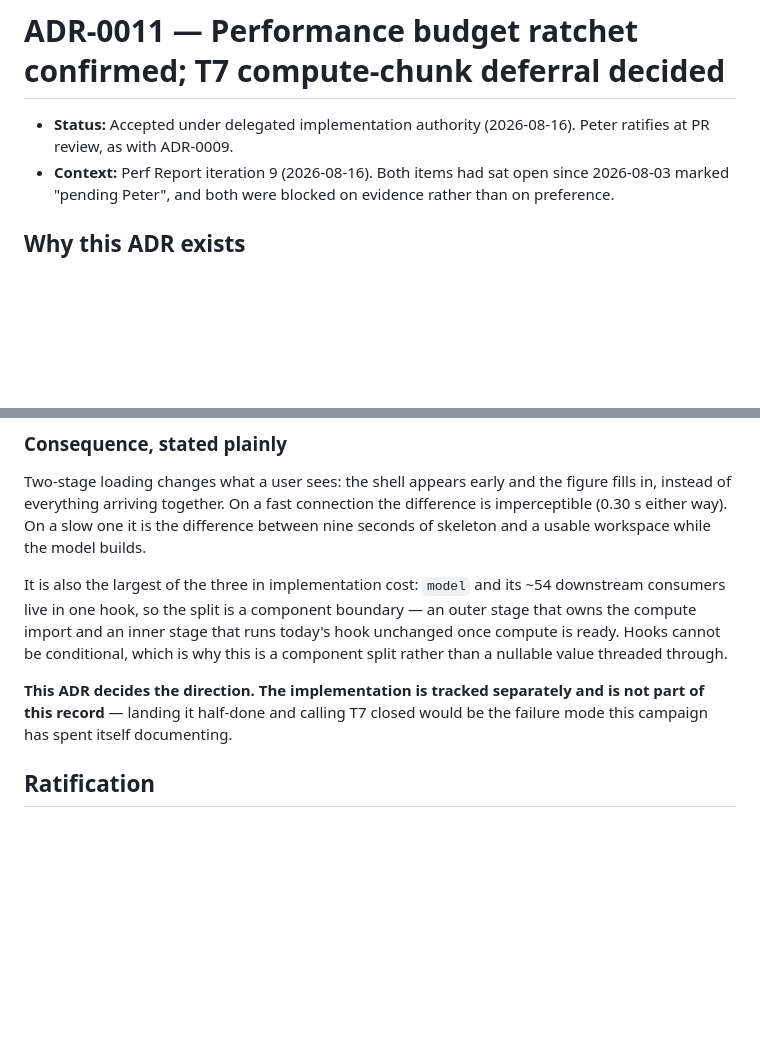
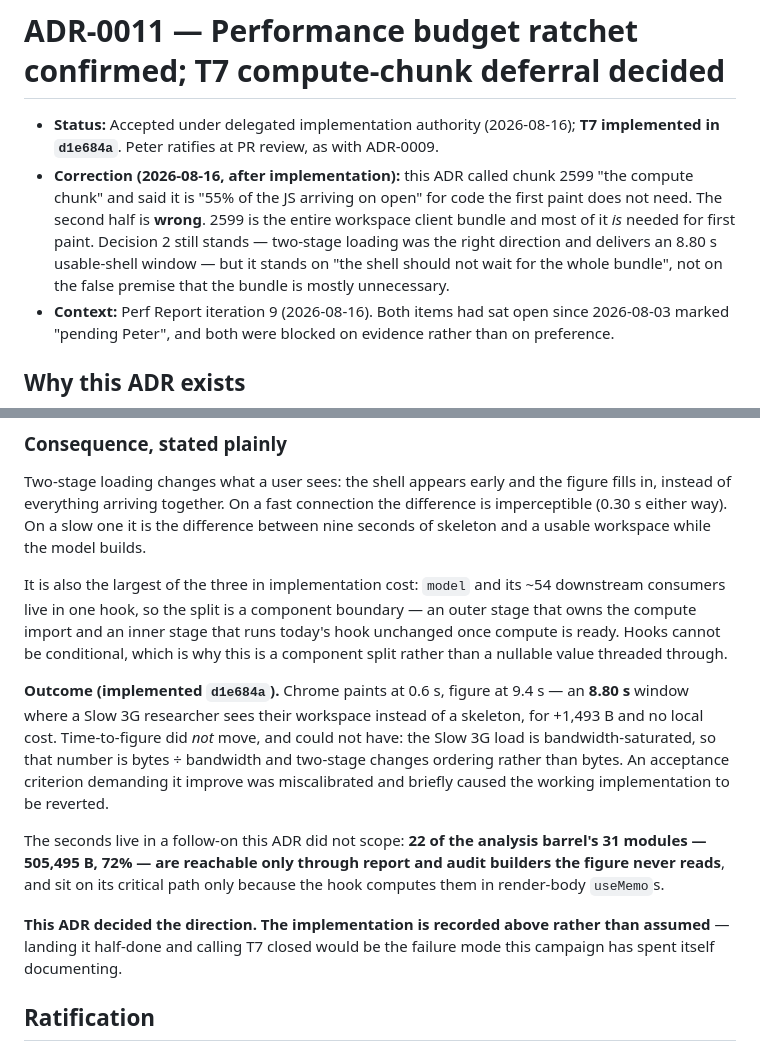
Before and after one commit to HUDongpin/SENA, a Markdown page: docs/adr/0011-perf-budget-ratchet-and-t7-compute-deferral.md, 2 parts joined by grey strips. Rendered like a GitHub page; blank space fills up the shorter version.

Commit message:
docs(adr-0011): record T7's outcome and correct the chunk premise
The direction stands and is implemented, but the ADR's supporting claim was
wrong: chunk 2599 is the whole workspace bundle, not compute the first
paint does not need. Two-stage is justified by 'the shell should not wait
for the whole bundle', not by that premise.

Also records that the acceptance criterion asking time-to-figure to improve
was miscalibrated against a bandwidth-saturated load, and names the
follow-on where the seconds actually are.

Co-Authored-By: Claude Fable 5 <noreply@anthropic.com>

```diff
--- a/docs/adr/0011-perf-budget-ratchet-and-t7-compute-deferral.md
+++ b/docs/adr/0011-perf-budget-ratchet-and-t7-compute-deferral.md
@@ -1,6 +1,7 @@
 # ADR-0011 — Performance budget ratchet confirmed; T7 compute-chunk deferral decided
 
-- **Status:** Accepted under delegated implementation authority (2026-08-16). Peter ratifies at PR review, as with ADR-0009.
+- **Status:** Accepted under delegated implementation authority (2026-08-16); **T7 implemented in `d1e684a`**. Peter ratifies at PR review, as with ADR-0009.
+- **Correction (2026-08-16, after implementation):** this ADR called chunk 2599 "the compute chunk" and said it is "55% of the JS arriving on open" for code the first paint does not need. The second half is **wrong**. 2599 is the entire workspace client bundle and most of it *is* needed for first paint. Decision 2 still stands — two-stage loading was the right direction and delivers an 8.80 s usable-shell window — but it stands on "the shell should not wait for the whole bundle", not on the false premise that the bundle is mostly unnecessary.
 - **Context:** Perf Report iteration 9 (2026-08-16). Both items had sat open since 2026-08-03 marked "pending Peter", and both were blocked on evidence rather than on preference.
 
 ## Why this ADR exists
@@ -38,7 +39,11 @@ Two-stage loading changes what a user sees: the shell appears early and the figu
 
 It is also the largest of the three in implementation cost: `model` and its ~54 downstream consumers live in one hook, so the split is a component boundary — an outer stage that owns the compute import and an inner stage that runs today's hook unchanged once compute is ready. Hooks cannot be conditional, which is why this is a component split rather than a nullable value threaded through.
 
-**This ADR decides the direction. The implementation is tracked separately and is not part of this record** — landing it half-done and calling T7 closed would be the failure mode this campaign has spent itself documenting.
+**Outcome (implemented `d1e684a`).** Chrome paints at 0.6 s, figure at 9.4 s — an **8.80 s** window where a Slow 3G researcher sees their workspace instead of a skeleton, for +1,493 B and no local cost. Time-to-figure did *not* move, and could not have: the Slow 3G load is bandwidth-saturated, so that number is bytes ÷ bandwidth and two-stage changes ordering rather than bytes. An acceptance criterion demanding it improve was miscalibrated and briefly caused the working implementation to be reverted.
+
+The seconds live in a follow-on this ADR did not scope: **22 of the analysis barrel's 31 modules — 505,495 B, 72% — are reachable only through report and audit builders the figure never reads**, and sit on its critical path only because the hook computes them in render-body `useMemo`s.
+
+**This ADR decided the direction. The implementation is recorded above rather than assumed** — landing it half-done and calling T7 closed would be the failure mode this campaign has spent itself documenting.
 
 ## Ratification
 
```
